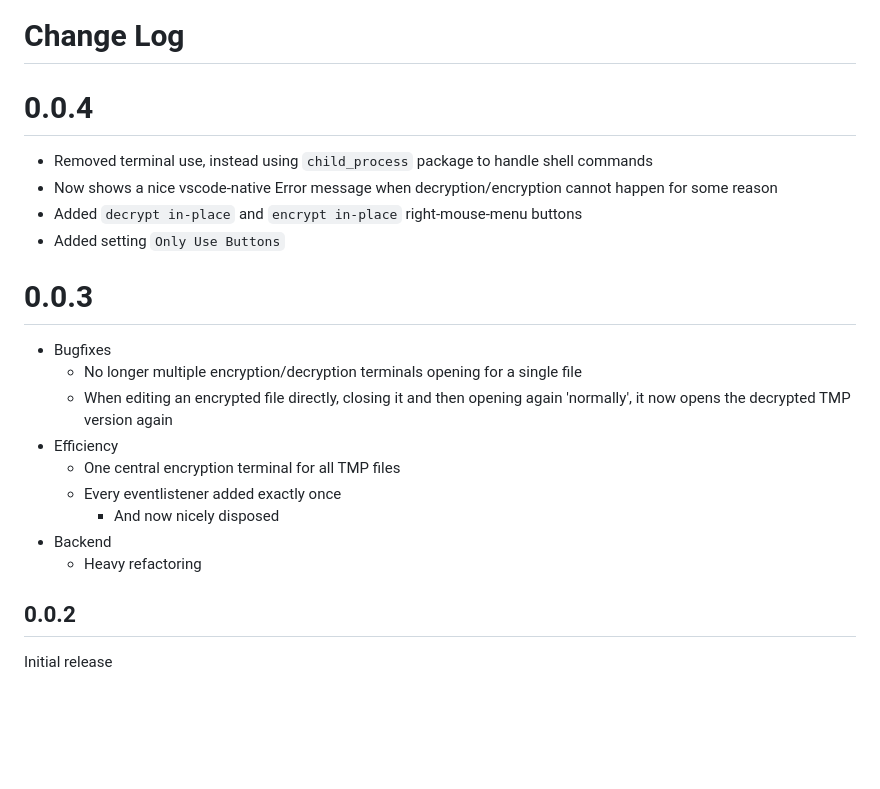
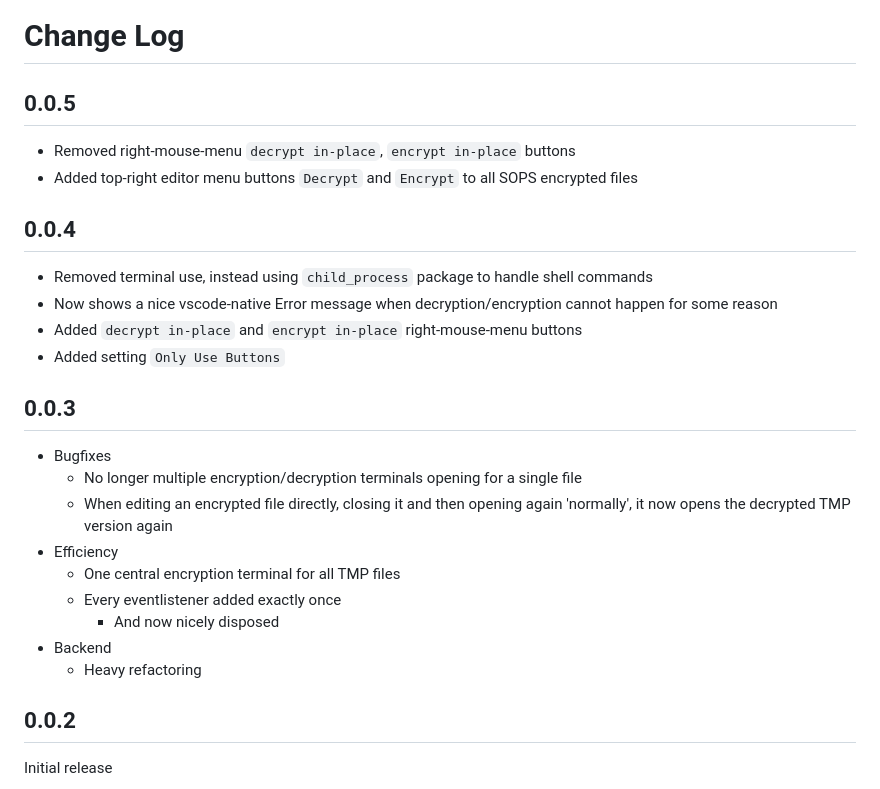
Before and after one commit to ShipitSmarter/vscode-sops-edit, a Markdown page: CHANGELOG.md, the part around the change. Rendered like a GitHub page; blank space fills up the shorter version.

```diff
--- a/CHANGELOG.md
+++ b/CHANGELOG.md
@@ -1,12 +1,16 @@
 # Change Log
 
-# 0.0.4
+## 0.0.5
+- Removed right-mouse-menu `decrypt in-place`, `encrypt in-place` buttons
+- Added top-right editor menu buttons `Decrypt` and `Encrypt` to all SOPS encrypted files
+
+## 0.0.4
 - Removed terminal use, instead using `child_process` package to handle shell commands
 - Now shows a nice vscode-native Error message when decryption/encryption cannot happen for some reason
 - Added `decrypt in-place` and `encrypt in-place` right-mouse-menu buttons
 - Added setting `Only Use Buttons`
 
-# 0.0.3
+## 0.0.3
 - Bugfixes
   - No longer multiple encryption/decryption terminals opening for a single file
   - When editing an encrypted file directly, closing it and then opening again 'normally', it now opens the decrypted TMP version again
@@ -17,6 +21,5 @@
 - Backend
   - Heavy refactoring
 
-
 ## 0.0.2
 Initial release
```
Also changed, not shown: README.md (+17 -9 lines), img/editor_decrypt_encrypt.png (added), img/settings.png, 2 other files.
